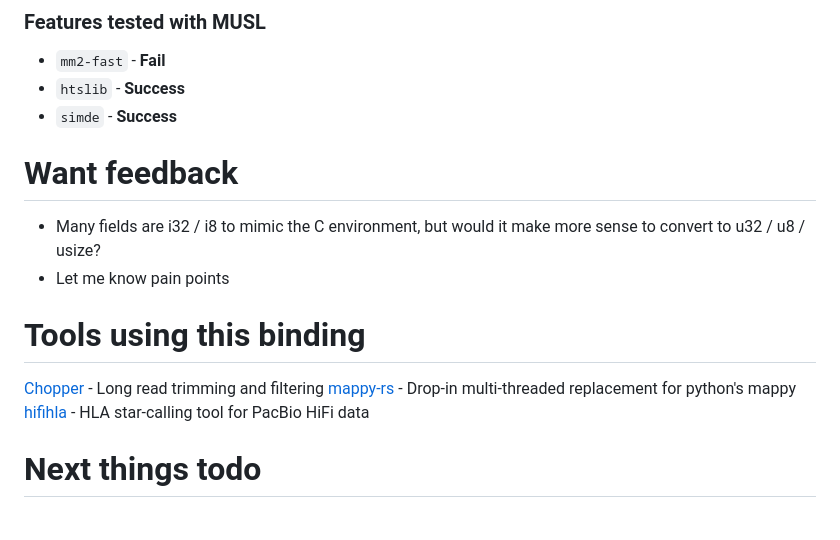
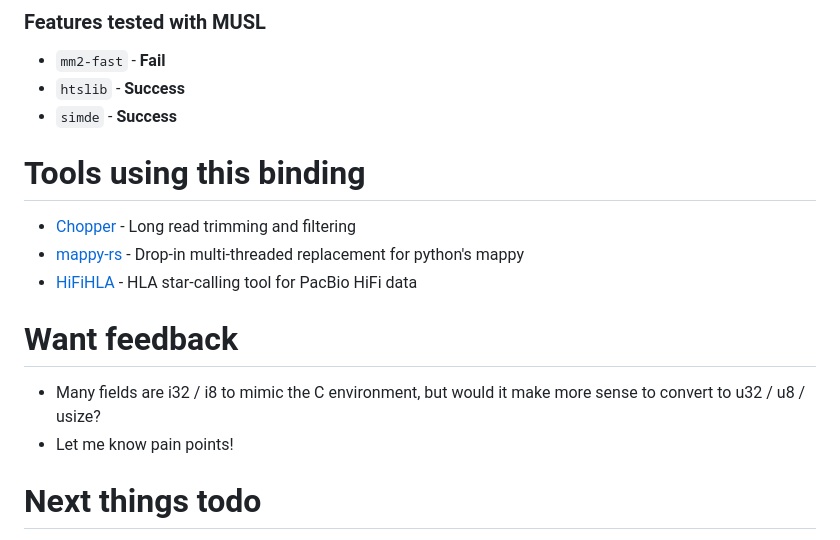
Before and after one commit to jguhlin/minimap2-rs, a Markdown page: README.md, the part around the change. Rendered like a GitHub page.

Commit message:
Better formatting for tools using this

```diff
--- a/README.md
+++ b/README.md
@@ -126,15 +126,14 @@ Please note minimap2 is only tested for x86_64. Other platforms may work, please
 * `htslib` - **Success**
 * `simde` - **Success**
 
+# Tools using this binding
+- [Chopper](https://github.com/wdecoster/chopper) - Long read trimming and filtering
+- [mappy-rs](https://github.com/Adoni5/mappy-rs) - Drop-in multi-threaded replacement for python's mappy
+- [HiFiHLA](https://github.com/PacificBiosciences/hifihla) - HLA star-calling tool for PacBio HiFi data
 
 # Want feedback
 * Many fields are i32 / i8 to mimic the C environment, but would it make more sense to convert to u32 / u8 / usize?
-* Let me know pain points
-
-# Tools using this binding
-[Chopper](https://github.com/wdecoster/chopper) - Long read trimming and filtering
-[mappy-rs](https://github.com/Adoni5/mappy-rs) - Drop-in multi-threaded replacement for python's mappy
-[hifihla](https://github.com/PacificBiosciences/hifihla) - HLA star-calling tool for PacBio HiFi data
+* Let me know pain points!
 
 # Next things todo
 * Print other tags so we can have an entire PAF format
```
